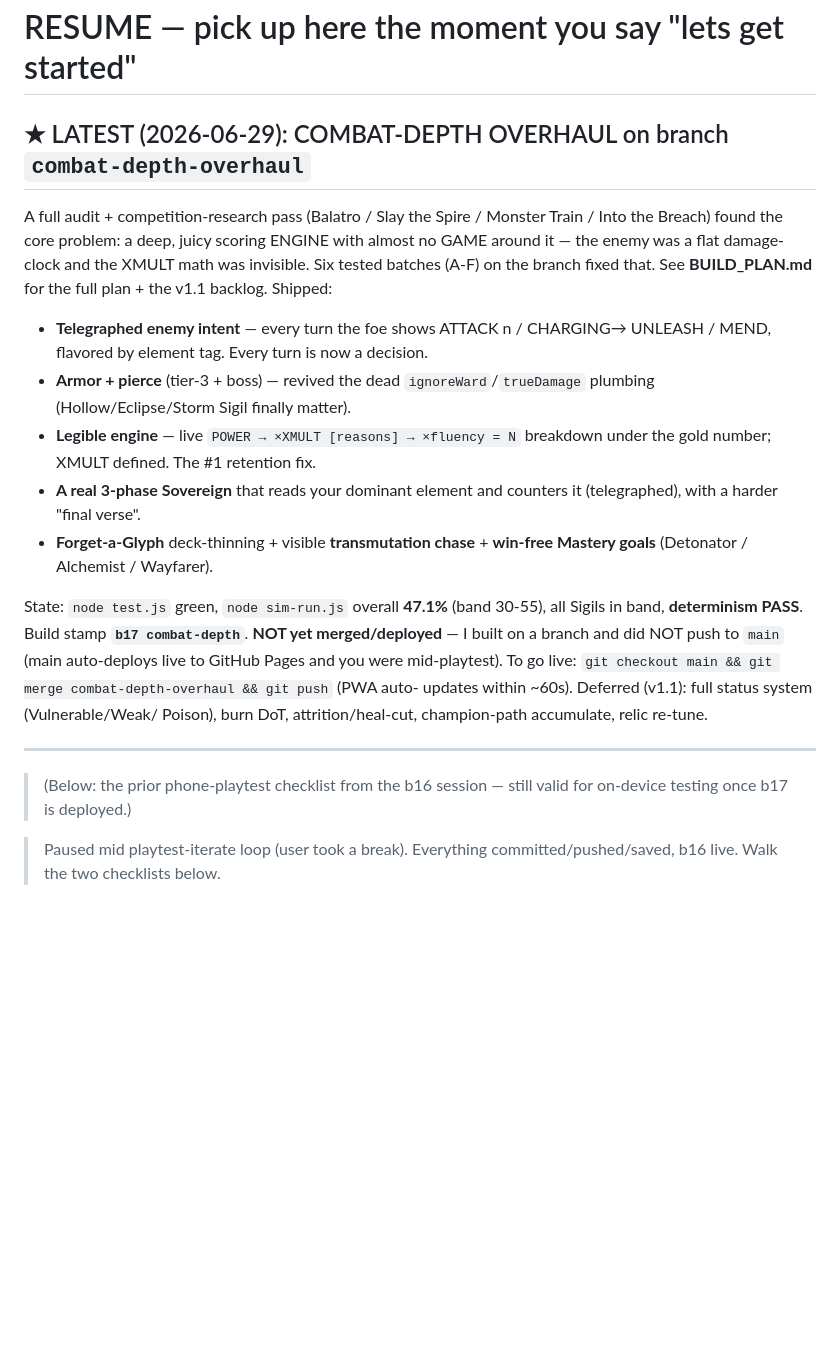
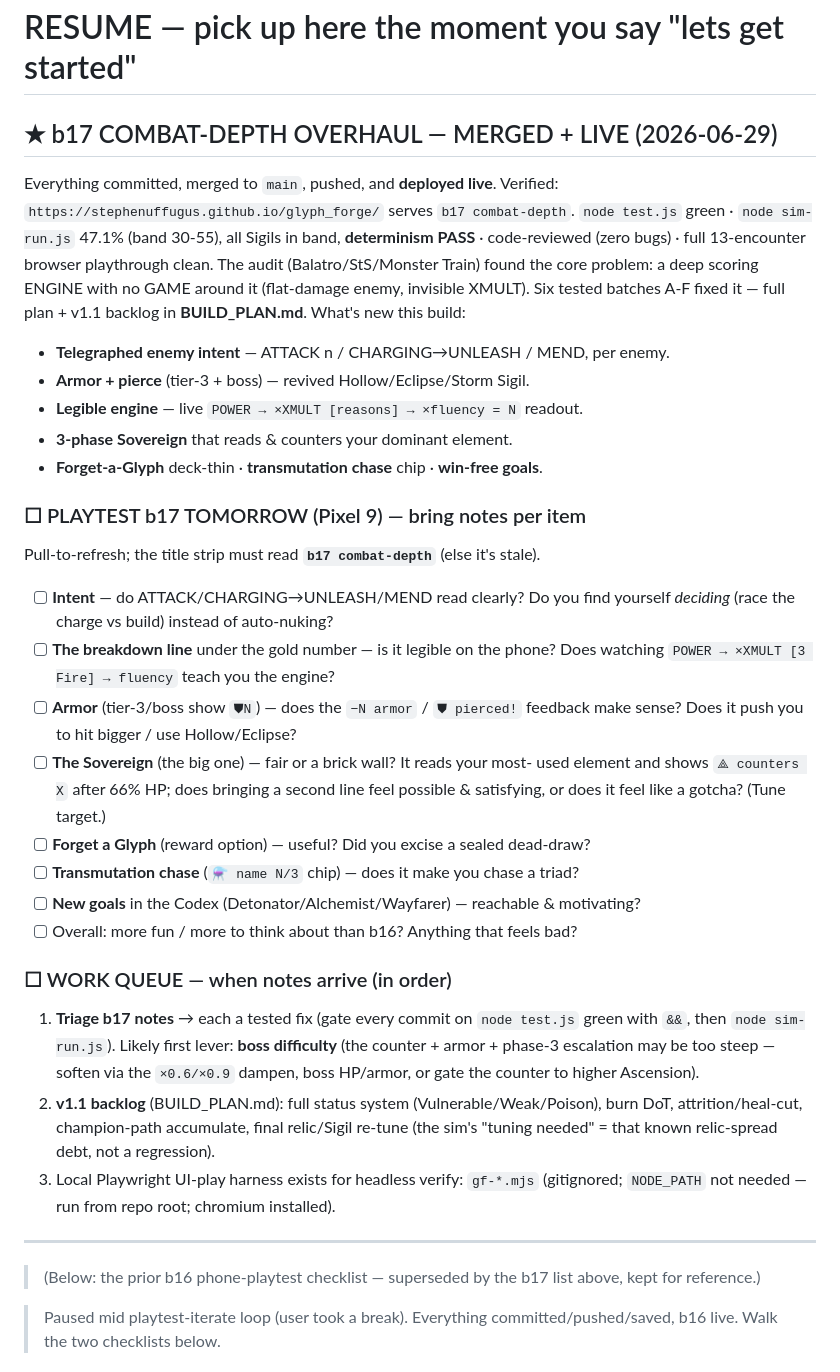
Before and after one commit to Stephenuffugus/glyph_forge, a Markdown page: RESUME.md, the part around the change. GitHub-like rendering; blank space fills up the shorter version.

Commit message:
RESUME: b17 merged + LIVE — tomorrow's playtest checklist + work queue
Combat-depth overhaul is deployed (live URL serves b17 combat-depth). RESUME
top is now a b17 phone-playtest checklist (intent / breakdown / armor / the
Sovereign / Forget-a-Glyph / chase / goals) and the work queue for incoming
notes (triage → likely soften boss difficulty → v1.1 backlog).

Co-Authored-By: Claude Opus 4.8 (1M context) <noreply@anthropic.com>

```diff
--- a/RESUME.md
+++ b/RESUME.md
@@ -1,34 +1,51 @@
 # RESUME — pick up here the moment you say "lets get started"
 
-## ★ LATEST (2026-06-29): COMBAT-DEPTH OVERHAUL on branch `combat-depth-overhaul`
-A full audit + competition-research pass (Balatro / Slay the Spire / Monster
-Train / Into the Breach) found the core problem: a deep, juicy scoring ENGINE
-with almost no GAME around it — the enemy was a flat damage-clock and the XMULT
-math was invisible. Six tested batches (A-F) on the branch fixed that. See
-**BUILD_PLAN.md** for the full plan + the v1.1 backlog. Shipped:
-- **Telegraphed enemy intent** — every turn the foe shows ATTACK n / CHARGING→
-  UNLEASH / MEND, flavored by element tag. Every turn is now a decision.
-- **Armor + pierce** (tier-3 + boss) — revived the dead `ignoreWard`/`trueDamage`
-  plumbing (Hollow/Eclipse/Storm Sigil finally matter).
-- **Legible engine** — live `POWER → ×XMULT [reasons] → ×fluency = N` breakdown
-  under the gold number; XMULT defined. The #1 retention fix.
-- **A real 3-phase Sovereign** that reads your dominant element and counters it
-  (telegraphed), with a harder "final verse".
-- **Forget-a-Glyph** deck-thinning + visible **transmutation chase** + **win-free
-  Mastery goals** (Detonator / Alchemist / Wayfarer).
+## ★ b17 COMBAT-DEPTH OVERHAUL — MERGED + LIVE (2026-06-29)
+Everything committed, merged to `main`, pushed, and **deployed live**. Verified:
+`https://stephenuffugus.github.io/glyph_forge/` serves `b17 combat-depth`.
+`node test.js` green · `node sim-run.js` 47.1% (band 30-55), all Sigils in band,
+**determinism PASS** · code-reviewed (zero bugs) · full 13-encounter browser
+playthrough clean. The audit (Balatro/StS/Monster Train) found the core problem:
+a deep scoring ENGINE with no GAME around it (flat-damage enemy, invisible
+XMULT). Six tested batches A-F fixed it — full plan + v1.1 backlog in
+**BUILD_PLAN.md**. What's new this build:
+- **Telegraphed enemy intent** — ATTACK n / CHARGING→UNLEASH / MEND, per enemy.
+- **Armor + pierce** (tier-3 + boss) — revived Hollow/Eclipse/Storm Sigil.
+- **Legible engine** — live `POWER → ×XMULT [reasons] → ×fluency = N` readout.
+- **3-phase Sovereign** that reads & counters your dominant element.
+- **Forget-a-Glyph** deck-thin · **transmutation chase** chip · **win-free goals**.
 
-State: `node test.js` green, `node sim-run.js` overall **47.1%** (band 30-55),
-all Sigils in band, **determinism PASS**. Build stamp **`b17 combat-depth`**.
-**NOT yet merged/deployed** — I built on a branch and did NOT push to `main`
-(main auto-deploys live to GitHub Pages and you were mid-playtest). To go live:
-`git checkout main && git merge combat-depth-overhaul && git push` (PWA auto-
-updates within ~60s). Deferred (v1.1): full status system (Vulnerable/Weak/
-Poison), burn DoT, attrition/heal-cut, champion-path accumulate, relic re-tune.
+### ☐ PLAYTEST b17 TOMORROW (Pixel 9) — bring notes per item
+Pull-to-refresh; the title strip must read **`b17 combat-depth`** (else it's stale).
+- [ ] **Intent** — do ATTACK/CHARGING→UNLEASH/MEND read clearly? Do you find
+      yourself *deciding* (race the charge vs build) instead of auto-nuking?
+- [ ] **The breakdown line** under the gold number — is it legible on the phone?
+      Does watching `POWER → ×XMULT [3 Fire] → fluency` teach you the engine?
+- [ ] **Armor** (tier-3/boss show `⛊N`) — does the `−N armor` / `⛊ pierced!`
+      feedback make sense? Does it push you to hit bigger / use Hollow/Eclipse?
+- [ ] **The Sovereign** (the big one) — fair or a brick wall? It reads your most-
+      used element and shows `⟁ counters X` after 66% HP; does bringing a second
+      line feel possible & satisfying, or does it feel like a gotcha? (Tune target.)
+- [ ] **Forget a Glyph** (reward option) — useful? Did you excise a sealed dead-draw?
+- [ ] **Transmutation chase** (`⚗ name N/3` chip) — does it make you chase a triad?
+- [ ] **New goals** in the Codex (Detonator/Alchemist/Wayfarer) — reachable & motivating?
+- [ ] Overall: more fun / more to think about than b16? Anything that feels bad?
+
+### ☐ WORK QUEUE — when notes arrive (in order)
+1. **Triage b17 notes** → each a tested fix (gate every commit on `node test.js`
+   green with `&&`, then `node sim-run.js`). Likely first lever: **boss difficulty**
+   (the counter + armor + phase-3 escalation may be too steep — soften via the
+   `×0.6/×0.9` dampen, boss HP/armor, or gate the counter to higher Ascension).
+2. **v1.1 backlog** (BUILD_PLAN.md): full status system (Vulnerable/Weak/Poison),
+   burn DoT, attrition/heal-cut, champion-path accumulate, final relic/Sigil re-tune
+   (the sim's "tuning needed" = that known relic-spread debt, not a regression).
+3. Local Playwright UI-play harness exists for headless verify: `gf-*.mjs`
+   (gitignored; `NODE_PATH` not needed — run from repo root; chromium installed).
 
 ---
 
-> (Below: the prior phone-playtest checklist from the b16 session — still valid
-> for on-device testing once b17 is deployed.)
+> (Below: the prior b16 phone-playtest checklist — superseded by the b17 list
+> above, kept for reference.)
 
 > Paused mid playtest-iterate loop (user took a break). Everything
 > committed/pushed/saved, b16 live. Walk the two checklists below.
```
